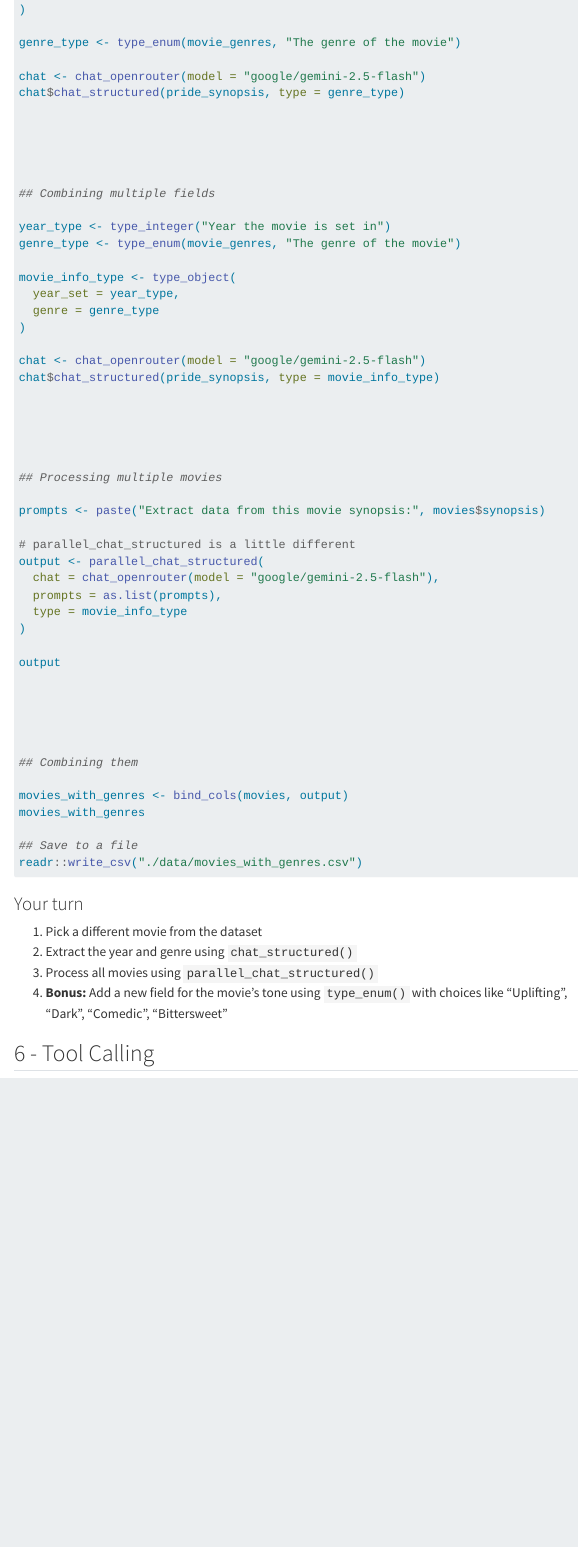
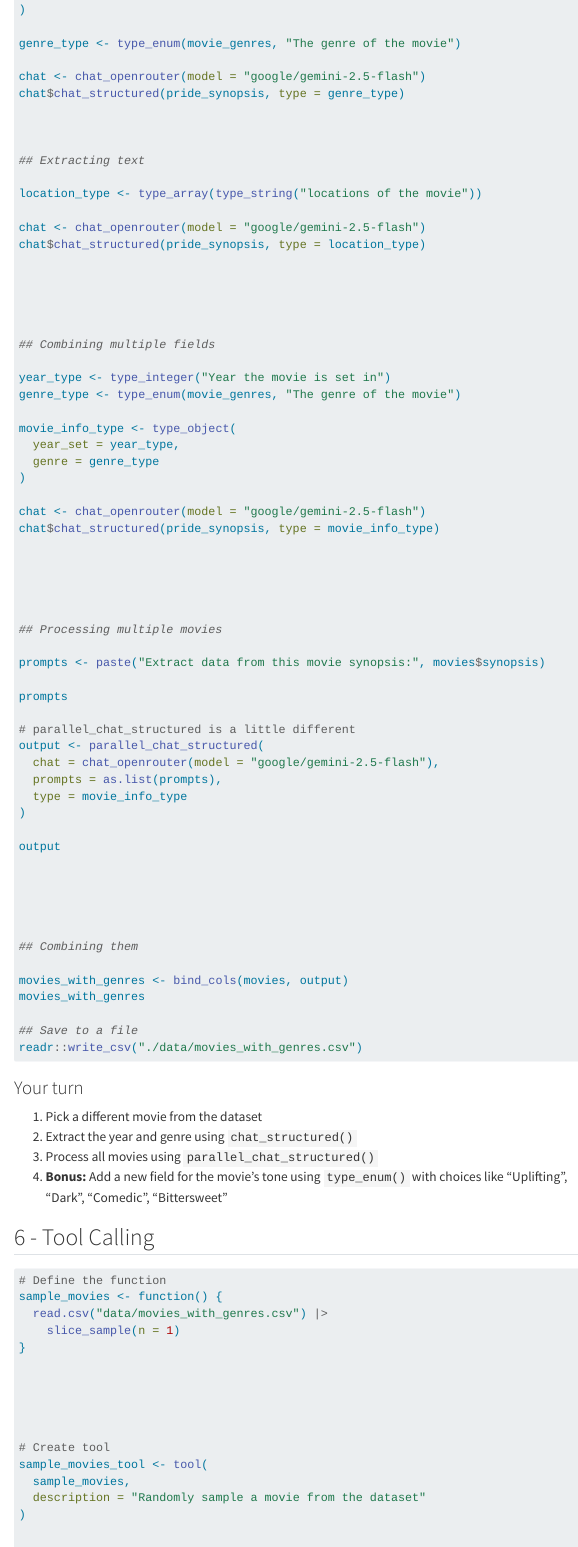
Before and after one commit to thisisnic/rainbowrworkshop, a Quarto document (code.qmd): the page in a window 1100 px wide, from 6810 px down before the commit and from 6850 px down after it, so that both start at the same text. Rendered offline with R 4.5, knitr and Pandoc in place of Quarto, with nearby package versions; menus at the side of the page are left out.

Commit message:
Add missing sections

````diff
--- a/code.qmd
+++ b/code.qmd
@@ -327,6 +329,15 @@ chat$chat_structured(pride_synopsis, type = genre_type)
 
 
 
+## Extracting text
+
+location_type <- type_array(type_string("locations of the movie"))
+
+chat <- chat_openrouter(model = "google/gemini-2.5-flash")
+chat$chat_structured(pride_synopsis, type = location_type)
+
+
+
 
 
 ## Combining multiple fields
@@ -349,6 +360,8 @@ chat$chat_structured(pride_synopsis, type = movie_info_type)
 ## Processing multiple movies
 
 prompts <- paste("Extract data from this movie synopsis:", movies$synopsis)
+
+prompts
 
 # parallel_chat_structured is a little different
 output <- parallel_chat_structured(
@@ -382,6 +395,26 @@ readr::write_csv("./data/movies_with_genres.csv")
 ## 6 - Tool Calling
 
 ```r
+# Define the function
+sample_movies <- function() {
+  read.csv("data/movies_with_genres.csv") |>
+    slice_sample(n = 1)
+}
+
+
+
+
+
+# Create tool
+sample_movies_tool <- tool(
+  sample_movies,
+  description = "Randomly sample a movie from the dataset"
+)
+
+
+
+
+
 ## Initialise a chat and register the tool
 
 prompt <- "You are a movie recommender bot designed to help users
````
Also changed, not shown: code.qmd (3 more changed lines).
